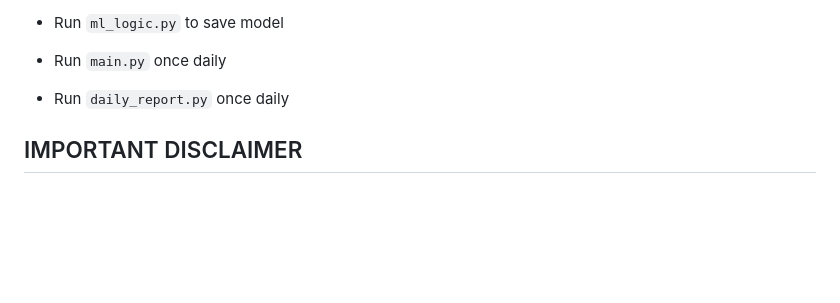
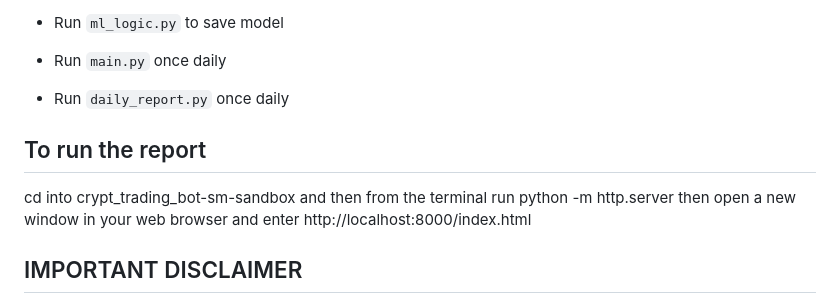
Before and after one commit to Sanksshep/crypto_trading_bot, a Markdown page: README.md, the part around the change. Drawn GitHub-style; blank space fills up the shorter version.

Commit message:
Update README.md
Updated to run the index.html.

```diff
--- a/README.md
+++ b/README.md
@@ -89,5 +89,11 @@ source ./venv/bin/activate
 - Run `main.py` once daily
 - Run `daily_report.py` once daily
 
+## To run the report
+cd into crypt_trading_bot-sm-sandbox and then from the terminal run
+python -m http.server
+then open a new window in your web browser and enter
+http://localhost:8000/index.html
+
 ## IMPORTANT DISCLAIMER
 All code, analyses, commentary, outputs, predictions, and results in this repository are provided as is, are for educational and informational purposes only, and do not constitute investment recommendations, offers to buy or sell securities, or recommendations on how to buy or sell securities. Past performance is not a predictor of future results. There is a significant risk of loss in investing and trading. Cryto currencies are highly speculative assets and not suitable for most investors. Derivatives pose a significant risk of loss with the potential to lose in excess of portfolio value. Users of this repository assume all risks and fully indemnify the repository's creator for any and all uses of the code, analyses, outputs, predictions, and/or results.
```
